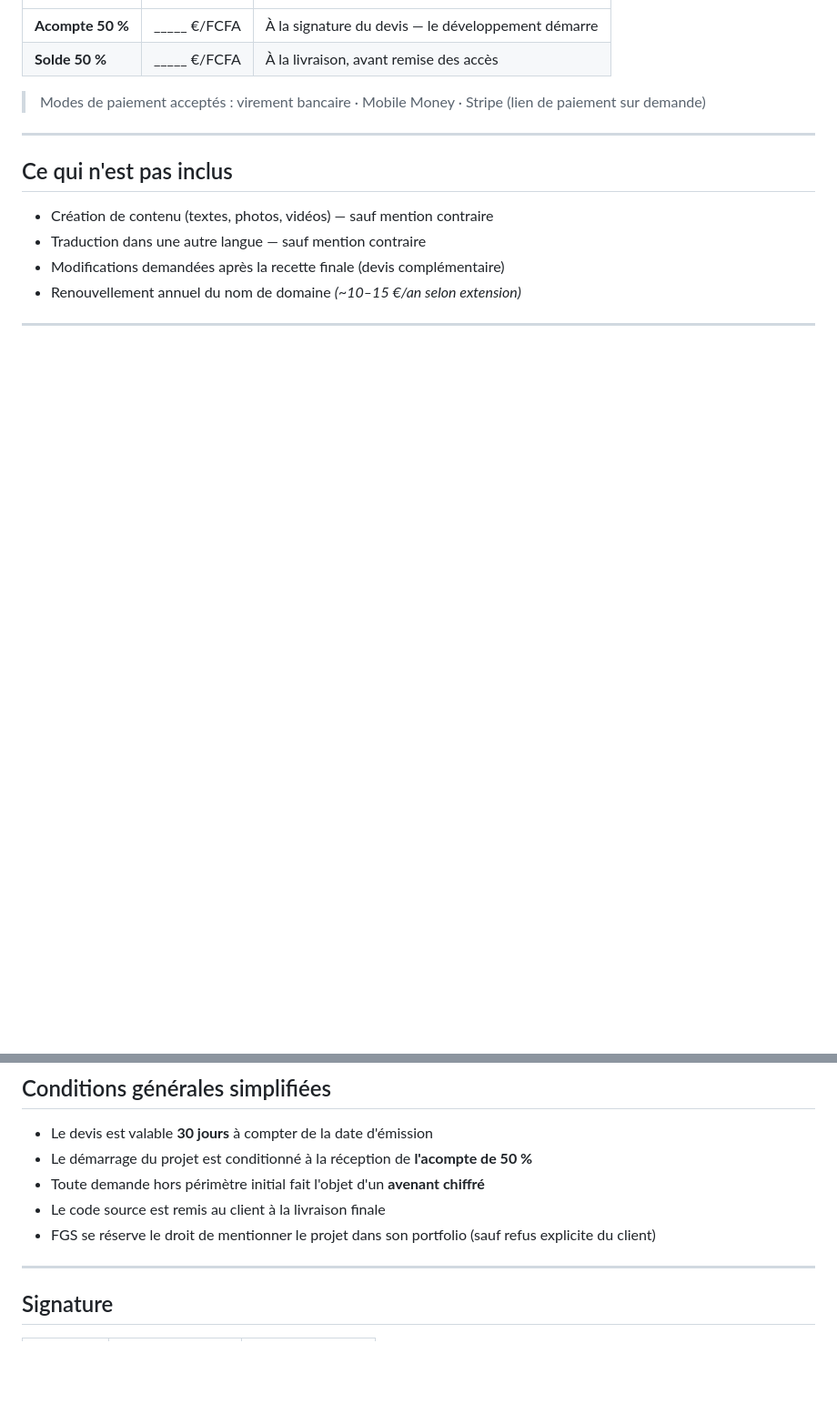
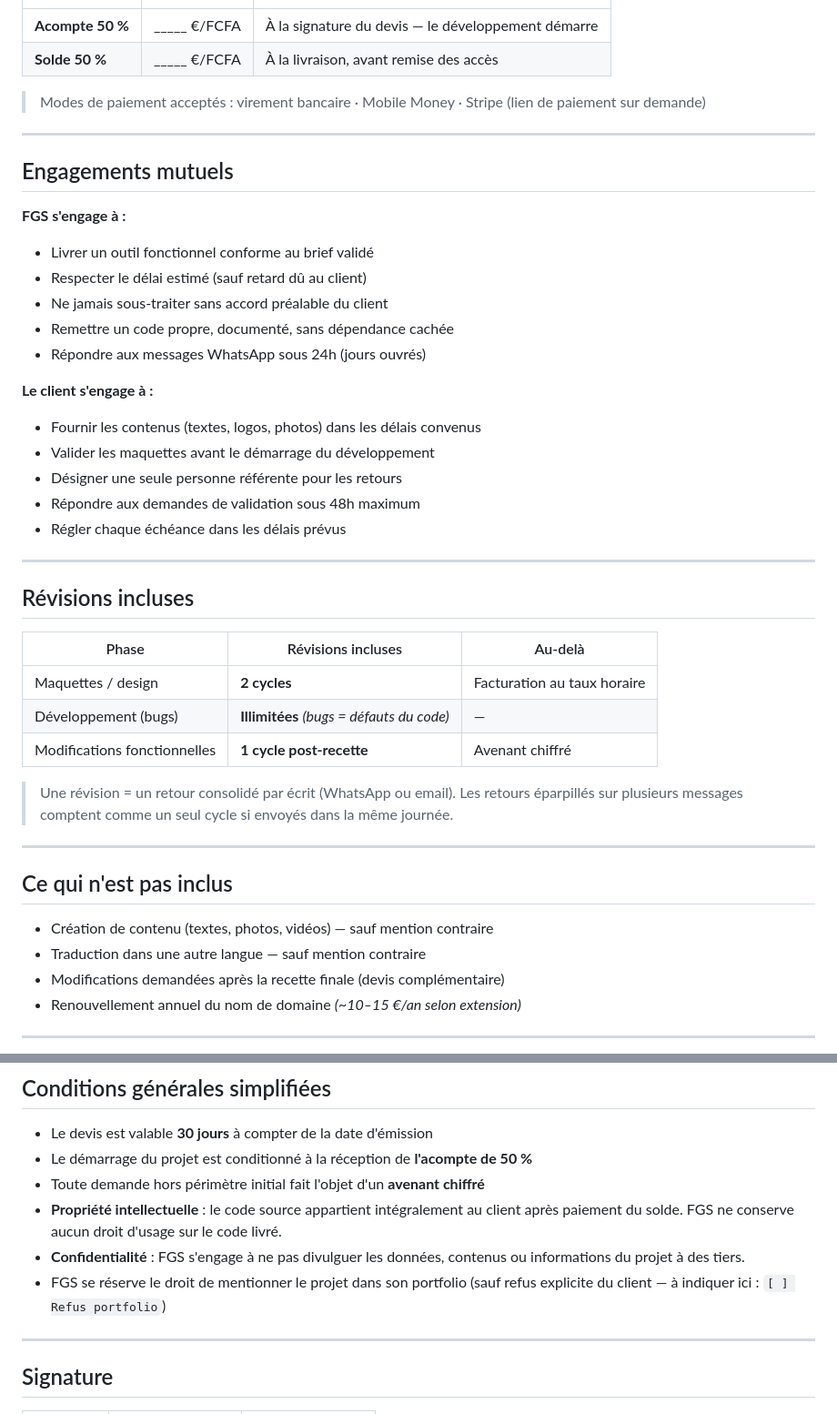
Before and after one commit to eddyflorent-cell/fotsi, a Markdown page: studio/templates/03-devis-type.md, 2 parts joined by grey strips. Shown at 91% size. Rendered like a GitHub page; blank space fills up the shorter version.

Commit message:
feat(studio): devis — engagements mutuels, révisions incluses, PI et confidentialité
Co-Authored-By: Claude Sonnet 4.6 <noreply@anthropic.com>

```diff
--- a/studio/templates/03-devis-type.md
+++ b/studio/templates/03-devis-type.md
@@ -124,6 +124,36 @@
 
 ---
 
+## Engagements mutuels
+
+**FGS s'engage à :**
+- Livrer un outil fonctionnel conforme au brief validé
+- Respecter le délai estimé (sauf retard dû au client)
+- Ne jamais sous-traiter sans accord préalable du client
+- Remettre un code propre, documenté, sans dépendance cachée
+- Répondre aux messages WhatsApp sous 24h (jours ouvrés)
+
+**Le client s'engage à :**
+- Fournir les contenus (textes, logos, photos) dans les délais convenus
+- Valider les maquettes avant le démarrage du développement
+- Désigner une seule personne référente pour les retours
+- Répondre aux demandes de validation sous 48h maximum
+- Régler chaque échéance dans les délais prévus
+
+---
+
+## Révisions incluses
+
+| Phase | Révisions incluses | Au-delà |
+|---|---|---|
+| Maquettes / design | **2 cycles** | Facturation au taux horaire |
+| Développement (bugs) | **Illimitées** _(bugs = défauts du code)_ | — |
+| Modifications fonctionnelles | **1 cycle post-recette** | Avenant chiffré |
+
+> Une révision = un retour consolidé par écrit (WhatsApp ou email). Les retours éparpillés sur plusieurs messages comptent comme un seul cycle si envoyés dans la même journée.
+
+---
+
 ## Ce qui n'est pas inclus
 
 - Création de contenu (textes, photos, vidéos) — sauf mention contraire
@@ -138,8 +168,9 @@
 - Le devis est valable **30 jours** à compter de la date d'émission
 - Le démarrage du projet est conditionné à la réception de **l'acompte de 50 %**
 - Toute demande hors périmètre initial fait l'objet d'un **avenant chiffré**
-- Le code source est remis au client à la livraison finale
-- FGS se réserve le droit de mentionner le projet dans son portfolio (sauf refus explicite du client)
+- **Propriété intellectuelle** : le code source appartient intégralement au client après paiement du solde. FGS ne conserve aucun droit d'usage sur le code livré.
+- **Confidentialité** : FGS s'engage à ne pas divulguer les données, contenus ou informations du projet à des tiers.
+- FGS se réserve le droit de mentionner le projet dans son portfolio (sauf refus explicite du client — à indiquer ici : `[ ] Refus portfolio`)
 
 ---
 
```
